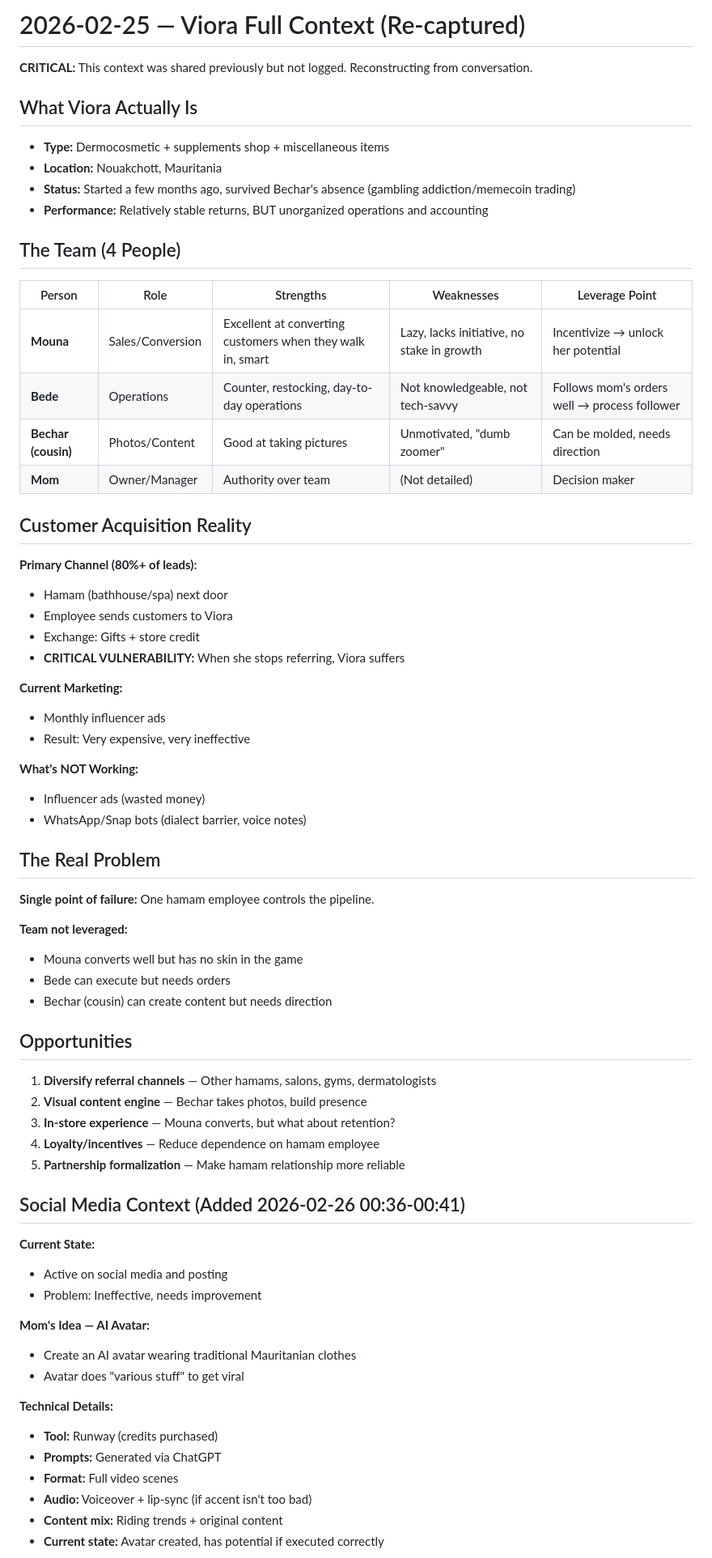
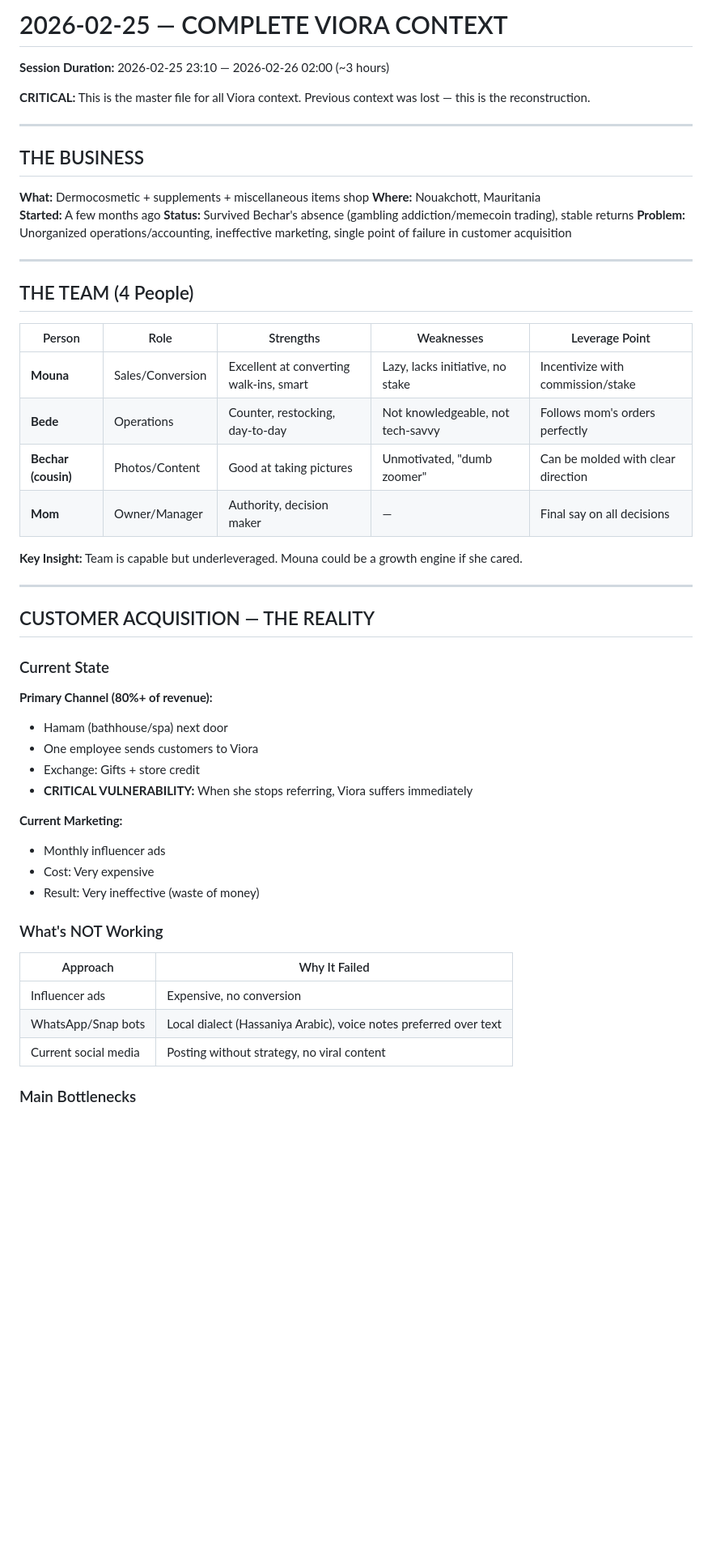
Before and after one commit to agattbechar/claw-setup, a Markdown page: memory/2026-02-25.md, the part around one of its changes. Shown at 81% size. Rendered like a GitHub page; blank space fills up the shorter version.

Commit message:
Complete Viora memory consolidation: B2B, social media, avatar, bottlenecks, all decisions

```diff
--- a/memory/2026-02-25.md
+++ b/memory/2026-02-25.md
@@ -1,71 +1,56 @@
-# 2026-02-25 — Viora Full Context (Re-captured)
+# 2026-02-25 — COMPLETE VIORA CONTEXT
 
-**CRITICAL:** This context was shared previously but not logged. Reconstructing from conversation.
+**Session Duration:** 2026-02-25 23:10 — 2026-02-26 02:00 (~3 hours)
 
-## What Viora Actually Is
+**CRITICAL:** This is the master file for all Viora context. Previous context was lost — this is the reconstruction.
 
-- **Type:** Dermocosmetic + supplements shop + miscellaneous items
-- **Location:** Nouakchott, Mauritania
-- **Status:** Started a few months ago, survived Bechar's absence (gambling addiction/memecoin trading)
-- **Performance:** Relatively stable returns, BUT unorganized operations and accounting
+---
 
-## The Team (4 People)
+## THE BUSINESS
+
+**What:** Dermocosmetic + supplements + miscellaneous items shop
+**Where:** Nouakchott, Mauritania
+**Started:** A few months ago
+**Status:** Survived Bechar's absence (gambling addiction/memecoin trading), stable returns
+**Problem:** Unorganized operations/accounting, ineffective marketing, single point of failure in customer acquisition
+
+---
+
+## THE TEAM (4 People)
 
 | Person | Role | Strengths | Weaknesses | Leverage Point |
 |--------|------|-----------|------------|----------------|
-| **Mouna** | Sales/Conversion | Excellent at converting customers when they walk in, smart | Lazy, lacks initiative, no stake in growth | Incentivize → unlock her potential |
-| **Bede** | Operations | Counter, restocking, day-to-day operations | Not knowledgeable, not tech-savvy | Follows mom's orders well → process follower |
-| **Bechar (cousin)** | Photos/Content | Good at taking pictures | Unmotivated, "dumb zoomer" | Can be molded, needs direction |
-| **Mom** | Owner/Manager | Authority over team | (Not detailed) | Decision maker |
+| **Mouna** | Sales/Conversion | Excellent at converting walk-ins, smart | Lazy, lacks initiative, no stake | Incentivize with commission/stake |
+| **Bede** | Operations | Counter, restocking, day-to-day | Not knowledgeable, not tech-savvy | Follows mom's orders perfectly |
+| **Bechar (cousin)** | Photos/Content | Good at taking pictures | Unmotivated, "dumb zoomer" | Can be molded with clear direction |
+| **Mom** | Owner/Manager | Authority, decision maker | — | Final say on all decisions |
 
-## Customer Acquisition Reality
+**Key Insight:** Team is capable but underleveraged. Mouna could be a growth engine if she cared.
 
-**Primary Channel (80%+ of leads):**
+---
+
+## CUSTOMER ACQUISITION — THE REALITY
+
+### Current State
+
+**Primary Channel (80%+ of revenue):**
 - Hamam (bathhouse/spa) next door
-- Employee sends customers to Viora
+- One employee sends customers to Viora
 - Exchange: Gifts + store credit
-- **CRITICAL VULNERABILITY:** When she stops referring, Viora suffers
+- **CRITICAL VULNERABILITY:** When she stops referring, Viora suffers immediately
 
 **Current Marketing:**
 - Monthly influencer ads
-- Result: Very expensive, very ineffective
+- Cost: Very expensive
+- Result: Very ineffective (waste of money)
 
-**What's NOT Working:**
-- Influencer ads (wasted money)
-- WhatsApp/Snap bots (dialect barrier, voice notes)
+### What's NOT Working
 
-## The Real Problem
+| Approach | Why It Failed |
+|----------|---------------|
+| Influencer ads | Expensive, no conversion |
+| WhatsApp/Snap bots | Local dialect (Hassaniya Arabic), voice notes preferred over text |
+| Current social media | Posting without strategy, no viral content |
 
-**Single point of failure:** One hamam employee controls the pipeline.
+### Main Bottlenecks
 
-**Team not leveraged:**
-- Mouna converts well but has no skin in the game
-- Bede can execute but needs orders
-- Bechar (cousin) can create content but needs direction
-
-## Opportunities
-
-1. **Diversify referral channels** — Other hamams, salons, gyms, dermatologists
-2. **Visual content engine** — Bechar takes photos, build presence
-3. **In-store experience** — Mouna converts, but what about retention?
-4. **Loyalty/incentives** — Reduce dependence on hamam employee
-5. **Partnership formalization** — Make hamam relationship more reliable
-
-## Social Media Context (Added 2026-02-26 00:36-00:41)
-
-**Current State:**
-- Active on social media and posting
-- Problem: Ineffective, needs improvement
-
-**Mom's Idea — AI Avatar:**
-- Create an AI avatar wearing traditional Mauritanian clothes
-- Avatar does "various stuff" to get viral
-
-**Technical Details:**
-- **Tool:** Runway (credits purchased)
-- **Prompts:** Generated via ChatGPT
-- **Format:** Full video scenes
-- **Audio:** Voiceover + lip-sync (if accent isn't too bad)
-- **Content mix:** Riding trends + original content
-- **Current state:** Avatar created, has potential if executed correctly
-
```
Also changed, not shown: other parts of memory/2026-02-25.md (+243 -48 lines).
